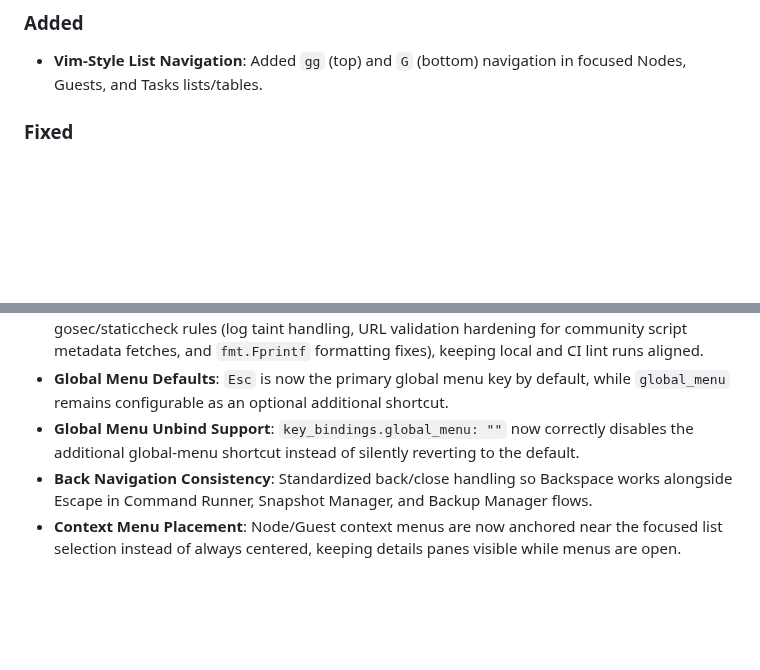
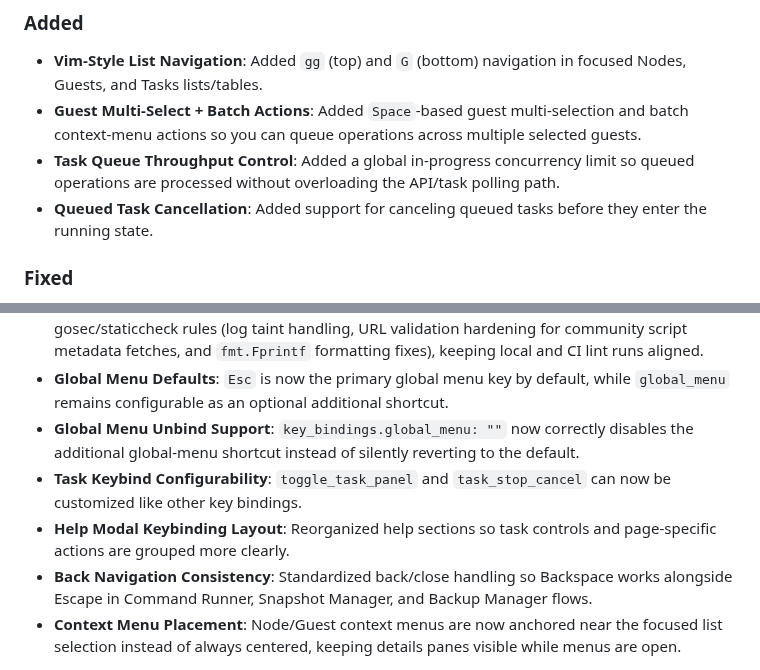
Before and after one commit to devnullvoid/pvetui, a Markdown page: CHANGELOG.md, 2 parts joined by grey strips. GitHub-like rendering; blank space fills up the shorter version.

Commit message:
docs(changelog): add missing unreleased user-facing updates

```diff
--- a/CHANGELOG.md
+++ b/CHANGELOG.md
@@ -10,6 +10,9 @@ and this project adheres to [Semantic Versioning](https://semver.org/spec/v2.0.0
 ### Added
 
 - **Vim-Style List Navigation**: Added `gg` (top) and `G` (bottom) navigation in focused Nodes, Guests, and Tasks lists/tables.
+- **Guest Multi-Select + Batch Actions**: Added `Space`-based guest multi-selection and batch context-menu actions so you can queue operations across multiple selected guests.
+- **Task Queue Throughput Control**: Added a global in-progress concurrency limit so queued operations are processed without overloading the API/task polling path.
+- **Queued Task Cancellation**: Added support for canceling queued tasks before they enter the running state.
 
 ### Fixed
 
@@ -19,6 +22,8 @@ and this project adheres to [Semantic Versioning](https://semver.org/spec/v2.0.0
 - **Latest golangci-lint Compatibility**: Updated affected code paths to satisfy current gosec/staticcheck rules (log taint handling, URL validation hardening for community script metadata fetches, and `fmt.Fprintf` formatting fixes), keeping local and CI lint runs aligned.
 - **Global Menu Defaults**: `Esc` is now the primary global menu key by default, while `global_menu` remains configurable as an optional additional shortcut.
 - **Global Menu Unbind Support**: `key_bindings.global_menu: ""` now correctly disables the additional global-menu shortcut instead of silently reverting to the default.
+- **Task Keybind Configurability**: `toggle_task_panel` and `task_stop_cancel` can now be customized like other key bindings.
+- **Help Modal Keybinding Layout**: Reorganized help sections so task controls and page-specific actions are grouped more clearly.
 - **Back Navigation Consistency**: Standardized back/close handling so Backspace works alongside Escape in Command Runner, Snapshot Manager, and Backup Manager flows.
 - **Context Menu Placement**: Node/Guest context menus are now anchored near the focused list selection instead of always centered, keeping details panes visible while menus are open.
 
```
